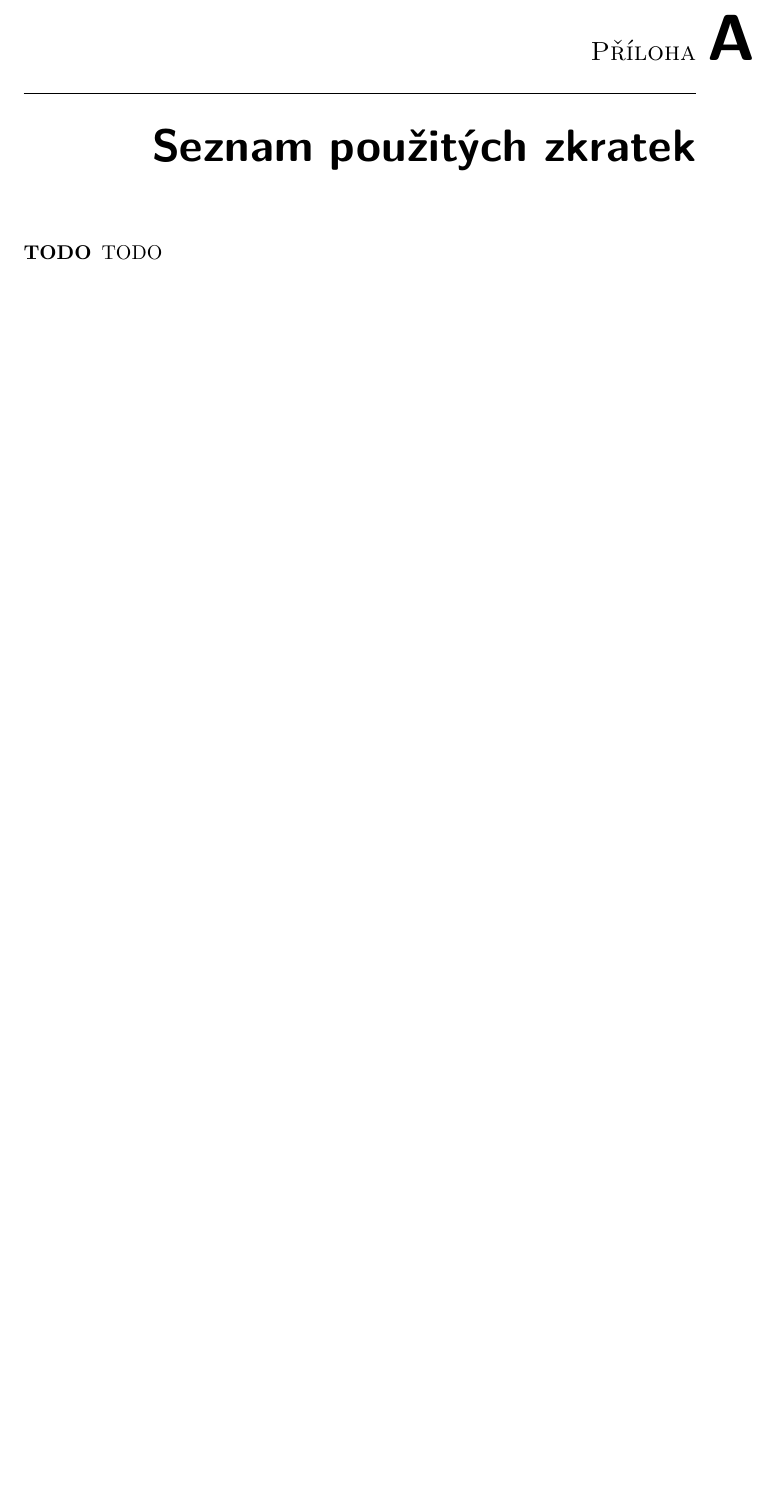
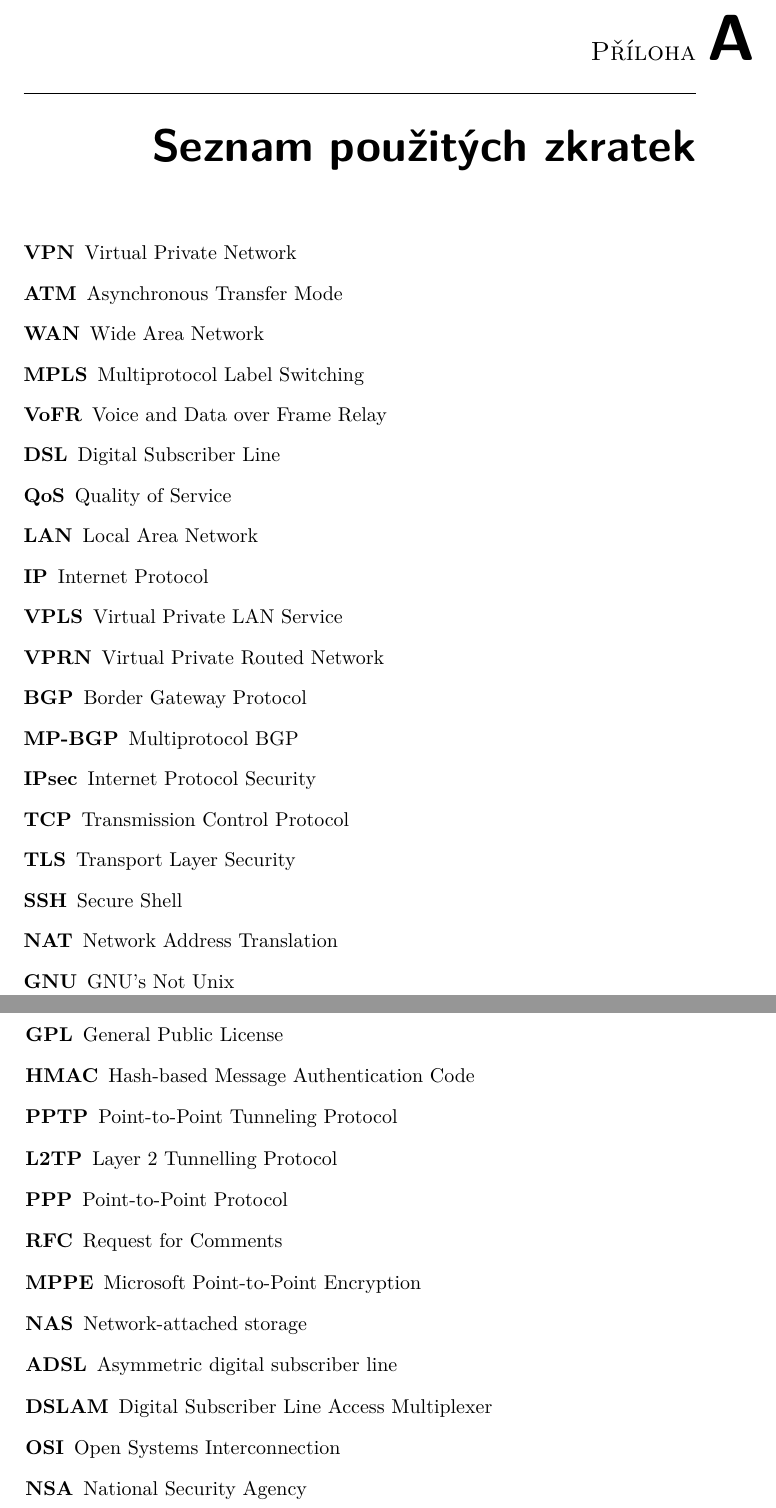
Before and after one commit to filipkofron/MI-IBE, a LaTeX thesis (semestralka_example.tex): part of page 21 of 21 before the commit and two parts of pages 25 and 26 of 26 after it, the two joined at a grey line, cut so that both start at the same text, the shorter picture padded with empty space. Compiled offline with pdfLaTeX.

Commit message:
Finished.

```diff
--- a/semestralka_example.tex
+++ b/semestralka_example.tex
@@ -40,7 +40,7 @@
 \abstractCS
 {
   Virtuální privátní sítě (VPN) se staly nepochybně jednou z nejpoužívanějších metod, jak zajistit business v geograficky rozsáhlé společnosti či zabezpečit přístup k poskytovaným službám.
-  V této práci jsou popsány základy, jak VPN fungují a jak jsou implementovány v praxi. Dále se práce zabývá možnými hrozbami, kterým VPN musí čelit.
+  V této práci jsou popsány základy, jak VPN fungují a jak jsou implementovány v praxi. Dále se práce zabývá možnými hrozbami, kterým musí VPN čelit.
 }
 
 \abstractEN
@@ -278,7 +296,38 @@ všechny služby zabezpečeny.\cite{sec_mta}
 % \printglossaries
 \begin{description}
 
-    \item[TODO] TODO
+    \item[VPN] Virtual Private Network
+    \item[ATM] Asynchronous Transfer Mode
+    \item[WAN] Wide Area Network
+    \item[MPLS] Multiprotocol Label Switching
+    \item[VoFR] Voice and Data over Frame Relay
+    \item[DSL] Digital Subscriber Line
+    \item[QoS] Quality of Service
+    \item[LAN] Local Area Network
+    \item[IP] Internet Protocol
+    \item[VPLS] Virtual Private LAN Service
+    \item[VPRN] Virtual Private Routed Network
+    \item[BGP] Border Gateway Protocol
+    \item[MP-BGP] Multiprotocol BGP
+    \item[IPsec] Internet Protocol Security
+    \item[TCP] Transmission Control Protocol
+    \item[TLS] Transport Layer Security
+    \item[SSH] Secure Shell
+    \item[NAT] Network Address Translation
+    \item[GNU] GNU's Not Unix
+    \item[GPL] General Public License
+    \item[HMAC] Hash-based Message Authentication Code
+    \item[PPTP] Point-to-Point Tunneling Protocol
+    \item[L2TP] Layer 2 Tunnelling Protocol
+    \item[PPP] Point-to-Point Protocol
+    \item[RFC] Request for Comments
+    \item[MPPE] Microsoft Point-to-Point Encryption
+    \item[NAS] Network-attached storage
+    \item[ADSL] Asymmetric digital subscriber line
+    \item[DSLAM] Digital Subscriber Line Access Multiplexer
+    \item[OSI] Open Systems Interconnection
+    \item[NSA] National Security Agency
+
 
 \end{description}
 
```
Also changed, not shown: biblio.bib (+19 -0 lines), semestralka_example.tex (24 more changed lines).
